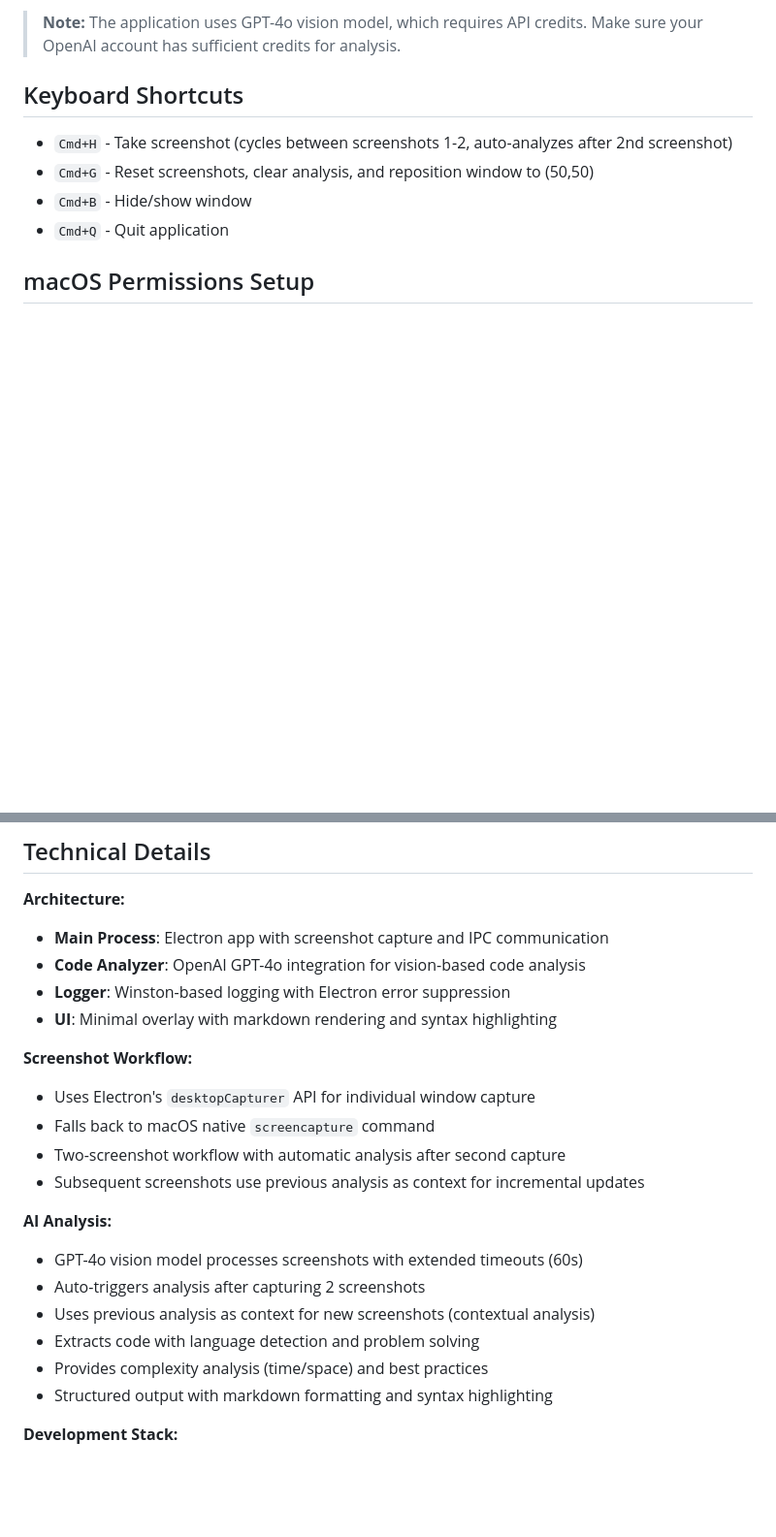
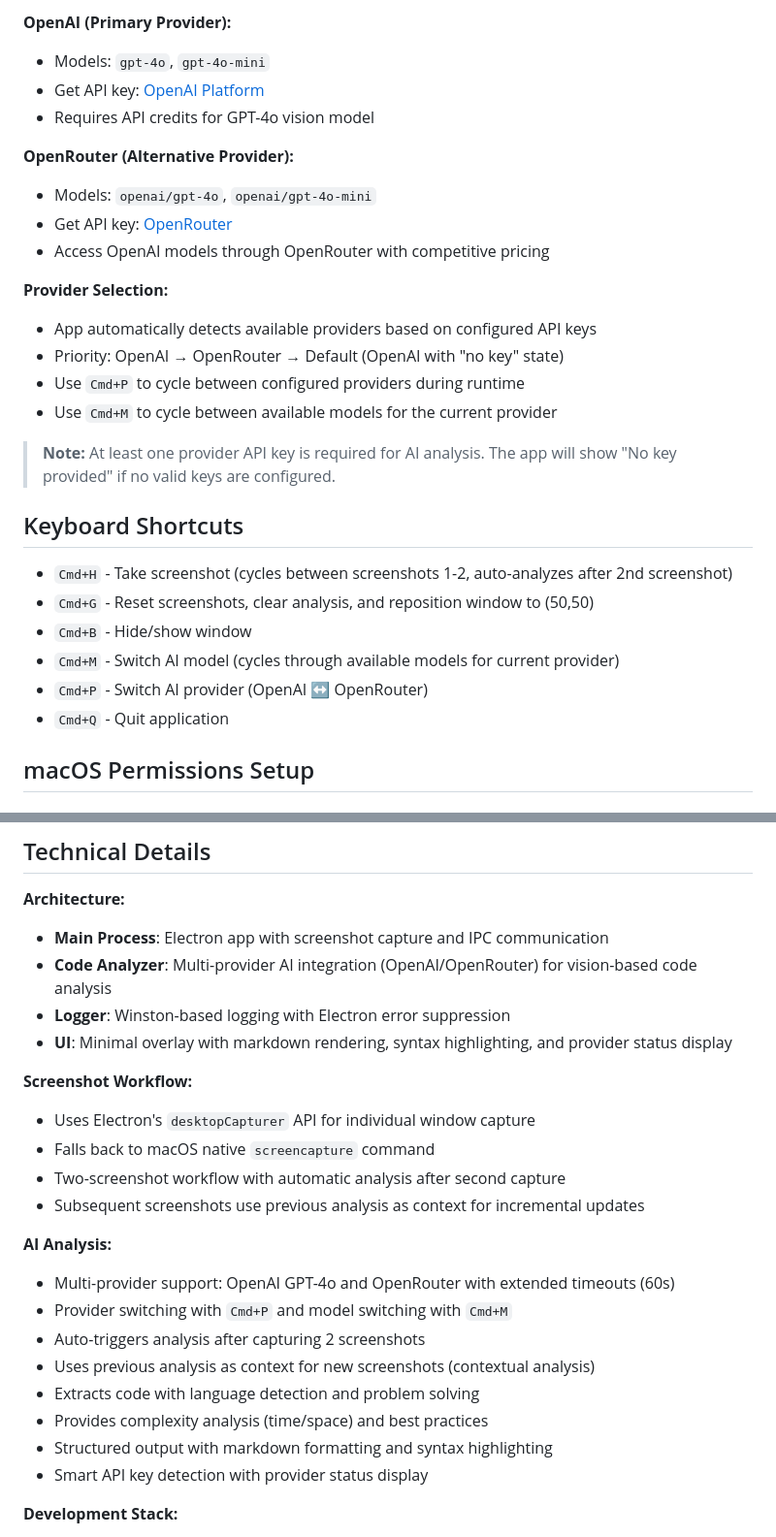
Before and after one commit to dancaldera/codelens, a Markdown page: README.md, 2 parts joined by grey strips. Shown at 97% size. Drawn GitHub-style; blank space fills up the shorter version.

```diff
--- a/README.md
+++ b/README.md
@@ -62,11 +77,29 @@ echo "OPENAI_API_KEY=sk-your-openai-api-key-here" > ~/.env
 
-> **Note:** The application uses GPT-4o vision model, which requires API credits. Make sure your OpenAI account has sufficient credits for analysis.
+**OpenAI (Primary Provider):**
+- Models: `gpt-4o`, `gpt-4o-mini`
+- Get API key: [OpenAI Platform](https://platform.openai.com/api-keys)
+- Requires API credits for GPT-4o vision model
+
+**OpenRouter (Alternative Provider):**
+- Models: `openai/gpt-4o`, `openai/gpt-4o-mini`
+- Get API key: [OpenRouter](https://openrouter.ai/keys)
+- Access OpenAI models through OpenRouter with competitive pricing
+
+**Provider Selection:**
+- App automatically detects available providers based on configured API keys
+- Priority: OpenAI → OpenRouter → Default (OpenAI with "no key" state)
+- Use `Cmd+P` to cycle between configured providers during runtime
+- Use `Cmd+M` to cycle between available models for the current provider
+
+> **Note:** At least one provider API key is required for AI analysis. The app will show "No key provided" if no valid keys are configured.
 
 ## Keyboard Shortcuts
 
 - `Cmd+H` - Take screenshot (cycles between screenshots 1-2, auto-analyzes after 2nd screenshot)
 - `Cmd+G` - Reset screenshots, clear analysis, and reposition window to (50,50)
 - `Cmd+B` - Hide/show window
+- `Cmd+M` - Switch AI model (cycles through available models for current provider)
+- `Cmd+P` - Switch AI provider (OpenAI ↔ OpenRouter)
 - `Cmd+Q` - Quit application
 
 ## macOS Permissions Setup
@@ -117,9 +150,9 @@ The app has a fallback mechanism:
 
 **Architecture:**
 - **Main Process**: Electron app with screenshot capture and IPC communication
-- **Code Analyzer**: OpenAI GPT-4o integration for vision-based code analysis
+- **Code Analyzer**: Multi-provider AI integration (OpenAI/OpenRouter) for vision-based code analysis
 - **Logger**: Winston-based logging with Electron error suppression
-- **UI**: Minimal overlay with markdown rendering and syntax highlighting
+- **UI**: Minimal overlay with markdown rendering, syntax highlighting, and provider status display
 
 **Screenshot Workflow:**
 - Uses Electron's `desktopCapturer` API for individual window capture
@@ -128,12 +161,14 @@ The app has a fallback mechanism:
 - Subsequent screenshots use previous analysis as context for incremental updates
 
 **AI Analysis:**
-- GPT-4o vision model processes screenshots with extended timeouts (60s)
+- Multi-provider support: OpenAI GPT-4o and OpenRouter with extended timeouts (60s)
+- Provider switching with `Cmd+P` and model switching with `Cmd+M`
 - Auto-triggers analysis after capturing 2 screenshots
 - Uses previous analysis as context for new screenshots (contextual analysis)
 - Extracts code with language detection and problem solving
 - Provides complexity analysis (time/space) and best practices
 - Structured output with markdown formatting and syntax highlighting
+- Smart API key detection with provider status display
 
 **Development Stack:**
 - TypeScript with strict mode and ES2020 target
```
Also changed, not shown: other parts of README.md (+26 -11 lines), CLAUDE.md (+2 -1 lines).
